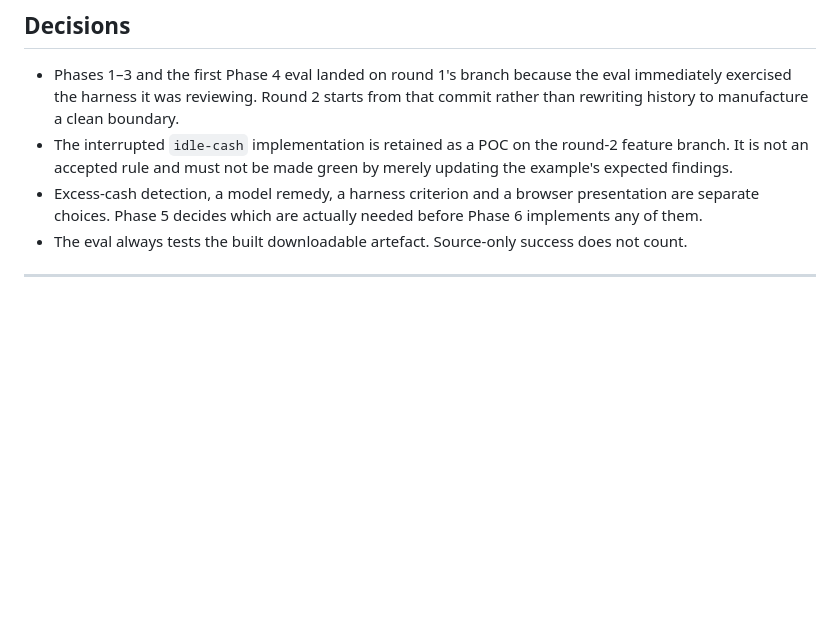
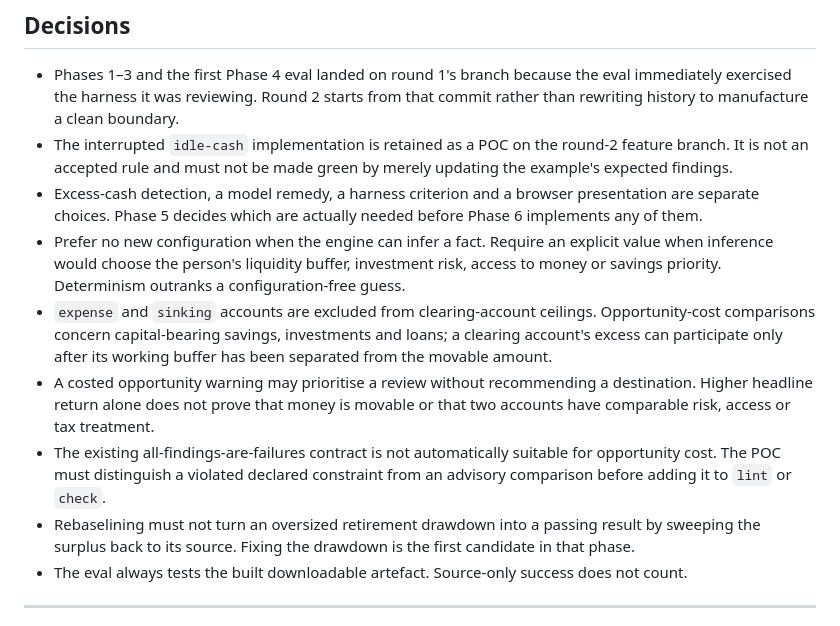
Before and after one commit to lukerohde/envelopes, a Markdown page: plans/agent-harness-round-2-plan.md, the part around one of its changes. Drawn GitHub-style; blank space fills up the shorter version.

Commit message:
docs: compare excess cash mechanisms

```diff
--- a/plans/agent-harness-round-2-plan.md
+++ b/plans/agent-harness-round-2-plan.md
@@ -233,6 +310,23 @@ person useful information rather than noise.
 - Excess-cash detection, a model remedy, a harness criterion and a browser
   presentation are separate choices. Phase 5 decides which are actually
   needed before Phase 6 implements any of them.
+- Prefer no new configuration when the engine can infer a fact. Require an
+  explicit value when inference would choose the person's liquidity buffer,
+  investment risk, access to money or savings priority. Determinism outranks a
+  configuration-free guess.
+- `expense` and `sinking` accounts are excluded from clearing-account ceilings.
+  Opportunity-cost comparisons concern capital-bearing savings, investments
+  and loans; a clearing account's excess can participate only after its working
+  buffer has been separated from the movable amount.
+- A costed opportunity warning may prioritise a review without recommending a
+  destination. Higher headline return alone does not prove that money is
+  movable or that two accounts have comparable risk, access or tax treatment.
+- The existing all-findings-are-failures contract is not automatically suitable
+  for opportunity cost. The POC must distinguish a violated declared constraint
+  from an advisory comparison before adding it to `lint` or `check`.
+- Rebaselining must not turn an oversized retirement drawdown into a passing
+  result by sweeping the surplus back to its source. Fixing the drawdown is the
+  first candidate in that phase.
 - The eval always tests the built downloadable artefact. Source-only success
   does not count.
 
```
Also changed, not shown: other parts of plans/agent-harness-round-2-plan.md (+86 -9 lines).
